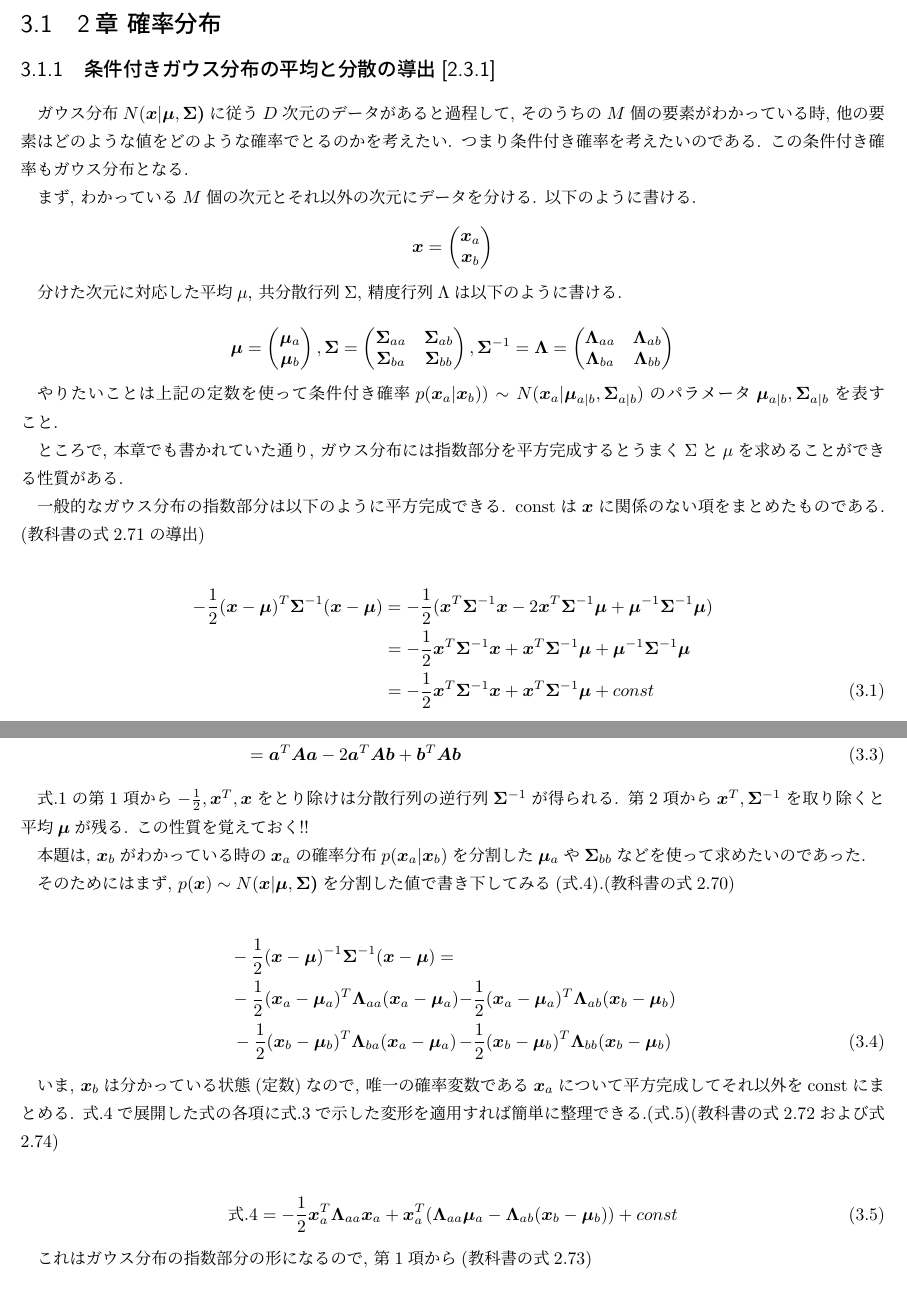
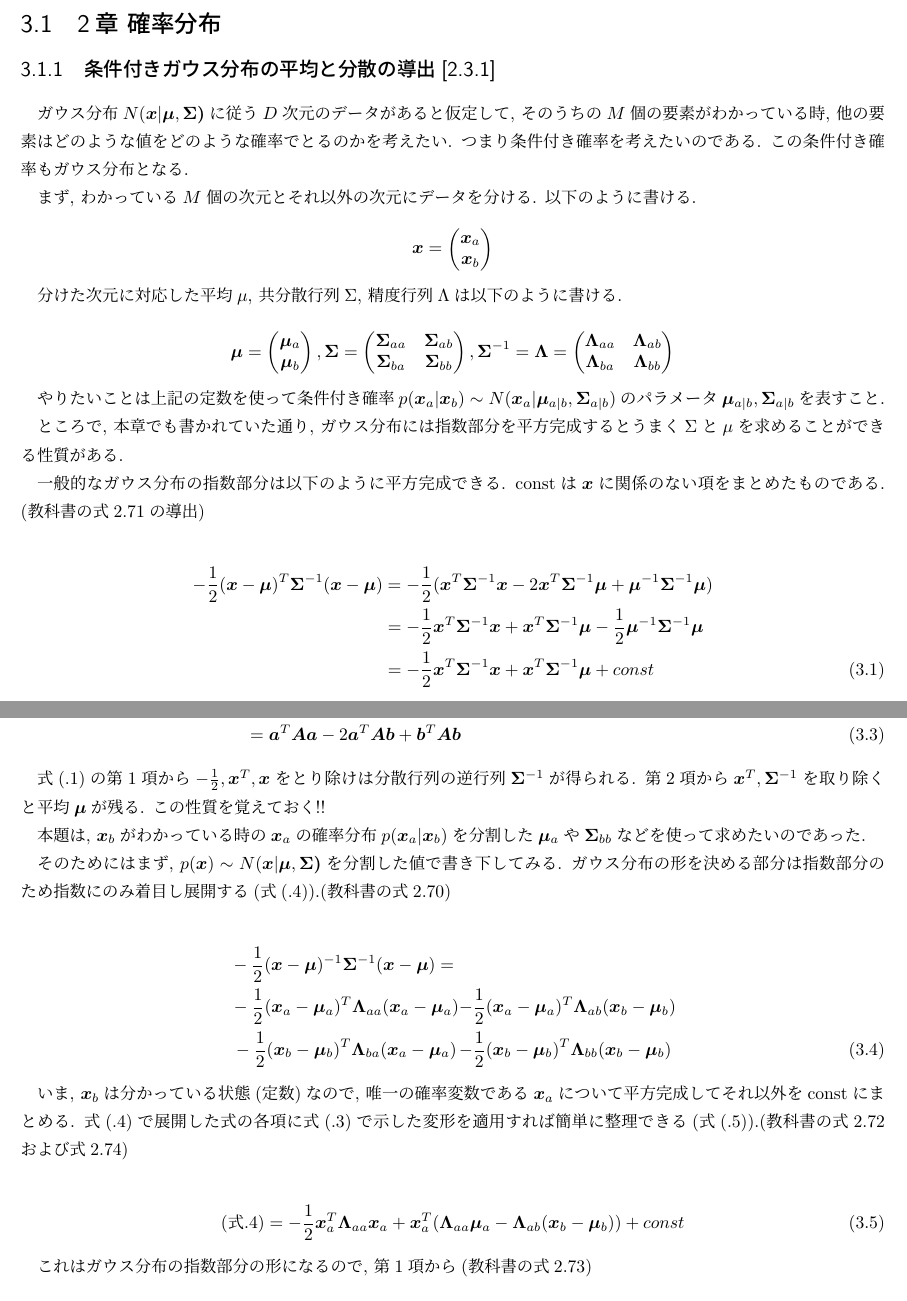
Before and after one commit to i10bucchi/PRML, a LaTeX book (main.tex, which reads calc_process_chapter2.tex): two parts of pages 12 and 13 of 13, joined at a grey line, cut so that both start at the same text. Compiled offline with pLaTeX and dvipdfmx.

Commit message:
[clean] Typo correction

```diff
--- a/calc_process_chapter2.tex
+++ b/calc_process_chapter2.tex
@@ -2,7 +2,7 @@
 
 \subsection{条件付きガウス分布の平均と分散の導出[2.3.1]}
 
-ガウス分布$N(\bm{x}|\bm{\mu}, \bm{\Sigma)}$に従う$D$次元のデータがあると過程して, そのうちの$M$個の要素がわかっている時, 他の要素はどのような値をどのような確率でとるのかを考えたい. つまり条件付き確率を考えたいのである. この条件付き確率もガウス分布となる.
+ガウス分布$N(\bm{x}|\bm{\mu}, \bm{\Sigma)}$に従う$D$次元のデータがあると仮定して, そのうちの$M$個の要素がわかっている時, 他の要素はどのような値をどのような確率でとるのかを考えたい. つまり条件付き確率を考えたいのである. この条件付き確率もガウス分布となる.
 
 まず, わかっている$M$個の次元とそれ以外の次元にデータを分ける. 以下のように書ける.
 \begin{equation}
@@ -41,7 +41,7 @@
 
 \begin{eqnarray}
     -\frac{1}{2}(\bm{x} - \bm{\mu})^{T}\bm{\Sigma}^{-1}(\bm{x} - \bm{\mu}) &=& -\frac{1}{2}(\bm{x}^{T}\bm{\Sigma}^{-1}\bm{x} - 2\bm{x}^{T}\bm{\Sigma}^{-1}\bm{\mu} + \bm{\mu}^{-1}\bm{\Sigma}^{-1}\bm{\mu}) \nonumber \\
-    &=& -\frac{1}{2}\bm{x}^{T}\bm{\Sigma}^{-1}\bm{x} + \bm{x}^{T}\bm{\Sigma}^{-1}\bm{\mu} + \bm{\mu}^{-1}\bm{\Sigma}^{-1}\bm{\mu} \nonumber \\
+    &=& -\frac{1}{2}\bm{x}^{T}\bm{\Sigma}^{-1}\bm{x} + \bm{x}^{T}\bm{\Sigma}^{-1}\bm{\mu} - \frac{1}{2}\bm{\mu}^{-1}\bm{\Sigma}^{-1}\bm{\mu} \nonumber \\
     &=& -\frac{1}{2}\bm{x}^{T}\bm{\Sigma}^{-1}\bm{x} + \bm{x}^{T}\bm{\Sigma}^{-1}\bm{\mu} + const
 \end{eqnarray}
 
@@ -65,11 +65,11 @@ $\bm{a}$を$\bm{a} - \bm{b}$で置き換え, 式を変形していくと以下
     &=& \bm{a}^T\bm{A}\bm{a} - 2\bm{a}^T\bm{A}\bm{b} + \bm{b}^T\bm{A}\bm{b}
 \end{eqnarray}
 
-式.1の第1項から$-\frac{1}{2}, \bm{x}^T, \bm{x}$をとり除けは分散行列の逆行列$\bm{\Sigma}^{-1}$が得られる. 第2項から$\bm{x}^T, \bm{\Sigma}^{-1}$を取り除くと平均$\bm{\mu}$が残る. この性質を覚えておく!!
+式(.1)の第1項から$-\frac{1}{2}, \bm{x}^T, \bm{x}$をとり除けは分散行列の逆行列$\bm{\Sigma}^{-1}$が得られる. 第2項から$\bm{x}^T, \bm{\Sigma}^{-1}$を取り除くと平均$\bm{\mu}$が残る. この性質を覚えておく!!
 
 本題は, $\bm{x}_b$がわかっている時の$\bm{x}_a$の確率分布$p(\bm{x}_a | \bm{x}_b)$を分割した$\bm{\mu}_a$や$\bm{\Sigma}_{bb}$などを使って求めたいのであった.
 
-そのためにはまず, $p(\bm{x}) \sim N(\bm{x}|\bm{\mu}, \bm{\Sigma)}$を分割した値で書き下してみる(式.4).(教科書の式2.70)
+そのためにはまず, $p(\bm{x}) \sim N(\bm{x}|\bm{\mu}, \bm{\Sigma)}$を分割した値で書き下してみる. ガウス分布の形を決める部分は指数部分のため指数にのみ着目し展開する(式(.4)).(教科書の式2.70)
 
 \begin{eqnarray}
     &-\frac{1}{2}(\bm{x} - \bm{\mu})^{-1}\bm{\Sigma}^{-1}(\bm{x} - \bm{\mu}) =& \nonumber \\
@@ -77,10 +77,10 @@ $\bm{a}$を$\bm{a} - \bm{b}$で置き換え, 式を変形していくと以下
     &-\frac{1}{2}(\bm{x}_{b} - \bm{\mu}_{b})^{T}\bm{\Lambda}_{ba}(\bm{x}_{a} - \bm{\mu}_{a})& - \frac{1}{2}(\bm{x}_{b} - \bm{\mu}_{b})^{T}\bm{\Lambda}_{bb}(\bm{x}_{b} - \bm{\mu}_{b})
 \end{eqnarray}
 
-いま, $\bm{x}_b$は分かっている状態(定数)なので, 唯一の確率変数である$\bm{x}_a$について平方完成してそれ以外をconstにまとめる. 式.4で展開した式の各項に式.3で示した変形を適用すれば簡単に整理できる.(式.5)(教科書の式2.72および式2.74)
+いま, $\bm{x}_b$は分かっている状態(定数)なので, 唯一の確率変数である$\bm{x}_a$について平方完成してそれ以外をconstにまとめる. 式(.4)で展開した式の各項に式(.3)で示した変形を適用すれば簡単に整理できる(式(.5)).(教科書の式2.72および式2.74)
 
 \begin{eqnarray}
-    {式}.4 &=& -\frac{1}{2}\bm{x}_a^T\bm{\Lambda}_{aa}\bm{x}_a + \bm{x}_a^T(\bm{\Lambda}_{aa}\bm{\mu}_a - \bm{\Lambda}_{ab}(\bm{x}_b - \bm{\mu}_b)) + const
+    ({式}.4) &=& -\frac{1}{2}\bm{x}_a^T\bm{\Lambda}_{aa}\bm{x}_a + \bm{x}_a^T(\bm{\Lambda}_{aa}\bm{\mu}_a - \bm{\Lambda}_{ab}(\bm{x}_b - \bm{\mu}_b)) + const
 \end{eqnarray}
 
 これはガウス分布の指数部分の形になるので, 第1項から(教科書の式2.73)
```
Also changed, not shown: calc_process_chapter2.tex (2 more changed lines).
